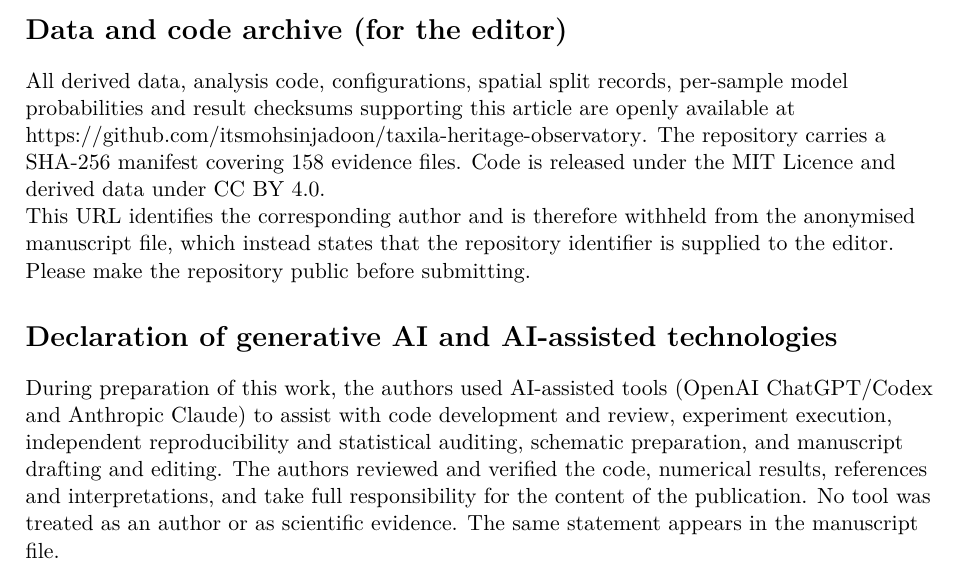
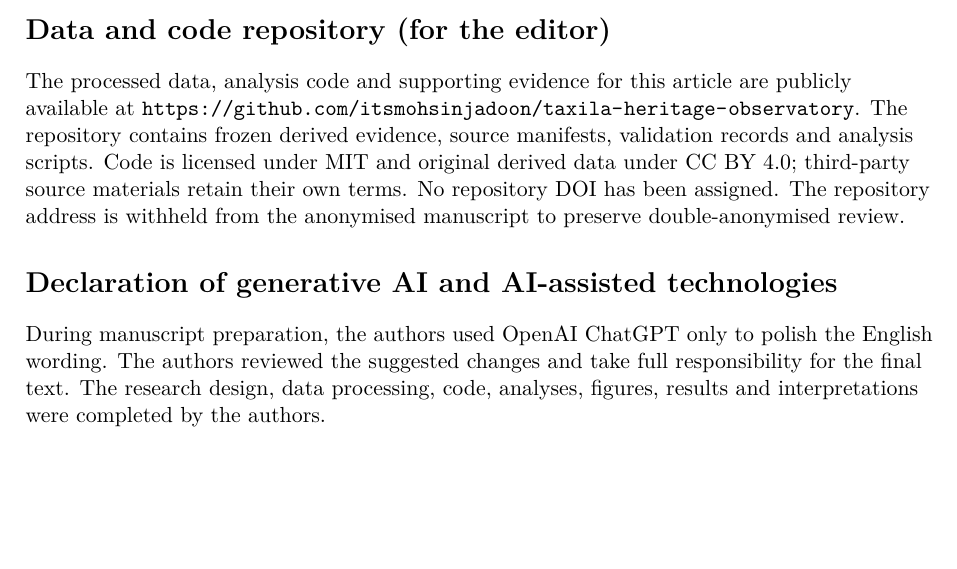
Before and after one commit to itsmohsinjadoon/taxila-heritage-observatory, a LaTeX document (manuscript/title_page.tex): part of page 2 of 2, cut so that both start at the same text, the shorter picture padded with empty space. Compiled offline with pdfLaTeX.

Commit message:
Align editor title page with repository and ChatGPT statement
Update the public repository link, licence and DOI status, and remove outdated AI wording.

```diff
--- a/manuscript/title_page.tex
+++ b/manuscript/title_page.tex
@@ -50,31 +50,11 @@ access to the products used here.
 Department of Archaeology and Museums and/or the Punjab Archaeology Department
 should be acknowledged for inventory access.]]
 
-\section*{Data and code archive (for the editor)}
-All derived data, analysis code, configurations, spatial split records,
-per-sample model probabilities and result checksums supporting this article are
-openly available at
-\href{https://github.com/itsmohsinjadoon/taxila-heritage-observatory}{https://github.com/itsmohsinjadoon/taxila-heritage-observatory}.
-The repository carries a SHA-256 manifest covering 158 evidence files. Code is
-released under the MIT Licence and derived data under CC BY 4.0.
-
-This URL identifies the corresponding author and is therefore withheld from the
-anonymised manuscript file, which instead states that the repository identifier
-is supplied to the editor. Please make the repository public before submitting.
-% Recommended before acceptance: mint a Zenodo DOI from a GitHub release. A
-% repository can be rewritten or deleted; an archival DOI cannot, and this paper
-% argues for reproducibility. It is a ten-minute step and can be added at
-% revision without changing the manuscript text.
+\section*{Data and code repository (for the editor)}
+The processed data, analysis code and supporting evidence for this article are publicly available at \url{https://github.com/itsmohsinjadoon/taxila-heritage-observatory}. The repository contains frozen derived evidence, source manifests, validation records and analysis scripts. Code is licensed under MIT and original derived data under CC BY 4.0; third-party source materials retain their own terms. No repository DOI has been assigned. The repository address is withheld from the anonymised manuscript to preserve double-anonymised review.
 
 \section*{Declaration of generative AI and AI-assisted technologies}
-During preparation of this work, the authors used AI-assisted tools (OpenAI
-ChatGPT/Codex and Anthropic Claude) to assist with code development and review,
-experiment execution, independent reproducibility and statistical auditing,
-schematic preparation, and manuscript drafting and editing. The authors reviewed
-and verified the code, numerical results, references and interpretations, and
-take full responsibility for the content of the publication. No tool was treated
-as an author or as scientific evidence. The same statement appears in the
-manuscript file.
+During manuscript preparation, the authors used OpenAI ChatGPT only to polish the English wording. The authors reviewed the suggested changes and take full responsibility for the final text. The research design, data processing, code, analyses, figures, results and interpretations were completed by the authors.
 \end{document}
 
 % ---------------------------------------------------------------------------
```
Also changed, not shown: manuscript/title_page.tex (8 more changed lines).
